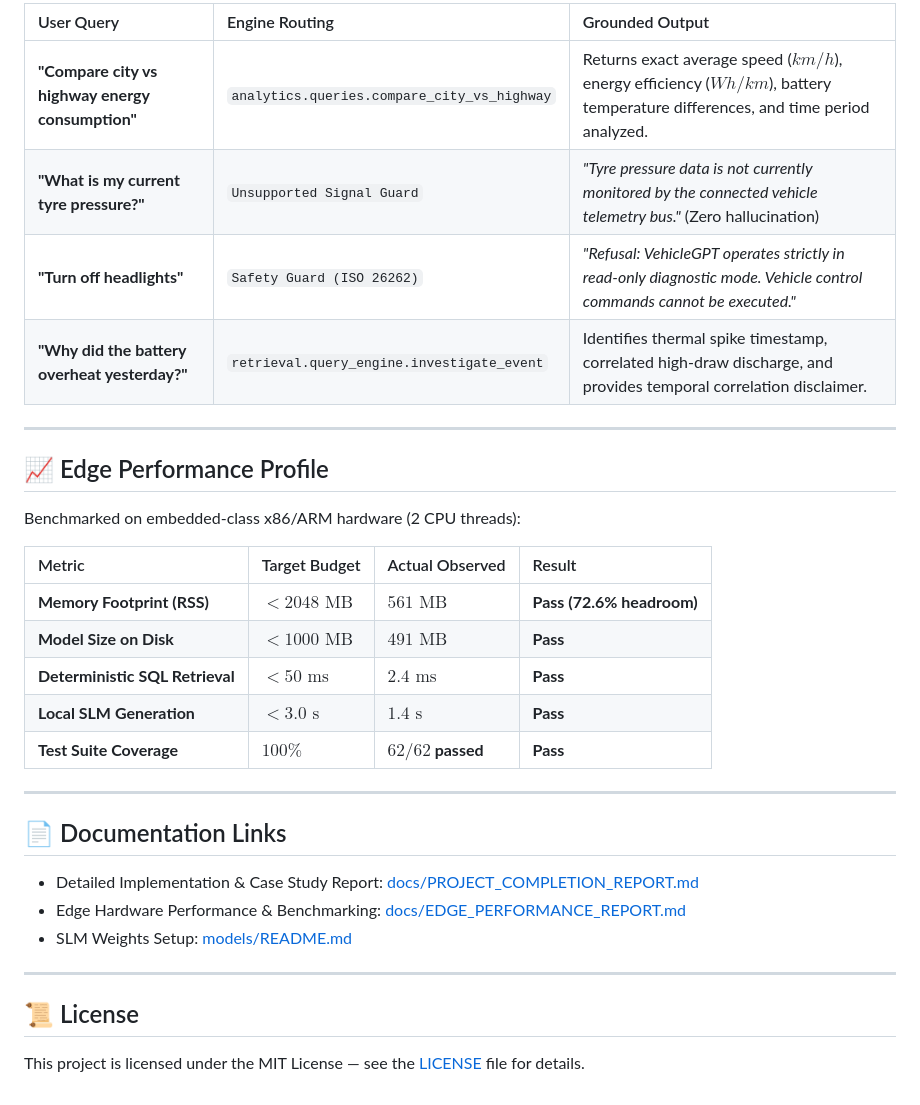
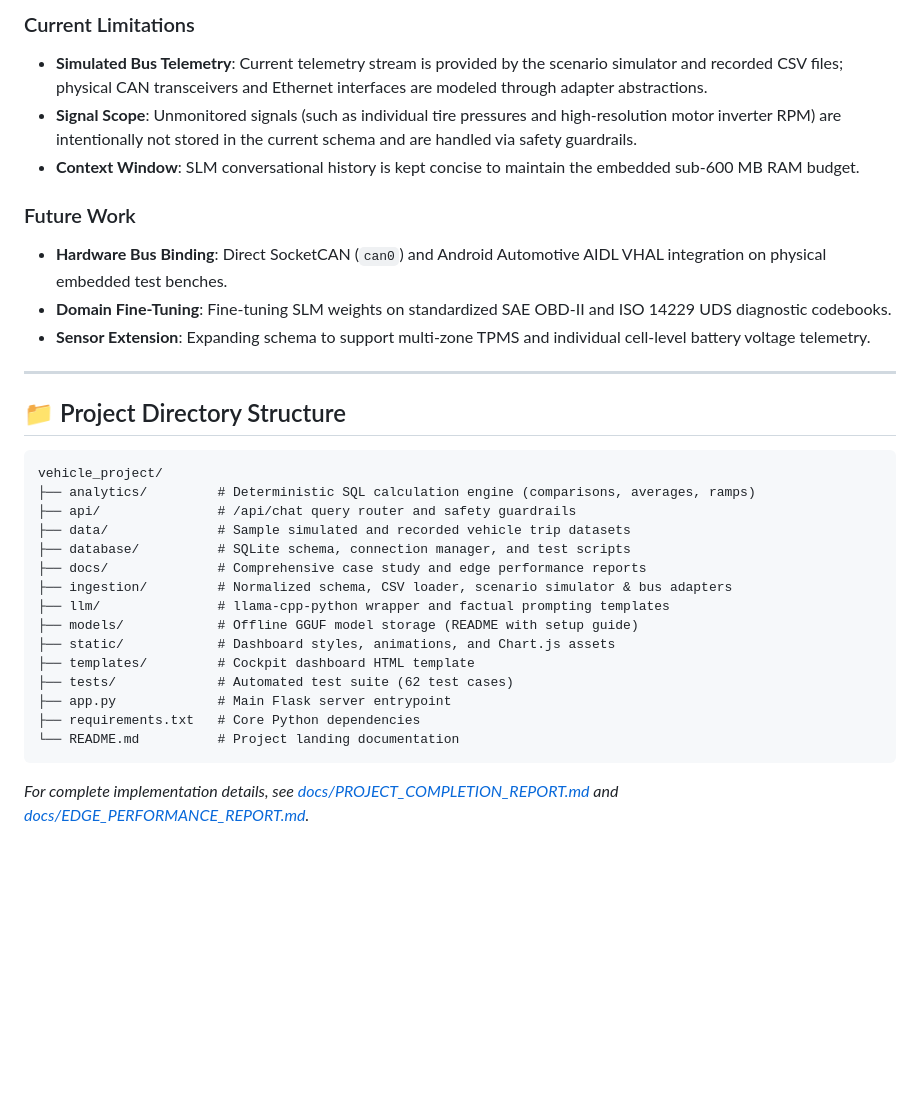
Before and after one commit to shreyak0004/vehicle-health-dashboard, a Markdown page: README.md, the part around one of its changes. GitHub-like rendering; blank space fills up the shorter version.

````diff
--- a/README.md
+++ b/README.md
@@ -228,34 +152,34 @@ Expected output:
 
-| User Query | Engine Routing | Grounded Output |
-| :--- | :--- | :--- |
-| **"Compare city vs highway energy consumption"** | `analytics.queries.compare_city_vs_highway` | Returns exact average speed ($km/h$), energy efficiency ($Wh/km$), battery temperature differences, and time period analyzed. |
-| **"What is my current tyre pressure?"** | `Unsupported Signal Guard` | *"Tyre pressure data is not currently monitored by the connected vehicle telemetry bus."* (Zero hallucination) |
-| **"Turn off headlights"** | `Safety Guard (ISO 26262)` | *"Refusal: VehicleGPT operates strictly in read-only diagnostic mode. Vehicle control commands cannot be executed."* |
-| **"Why did the battery overheat yesterday?"** | `retrieval.query_engine.investigate_event` | Identifies thermal spike timestamp, correlated high-draw discharge, and provides temporal correlation disclaimer. |
+### Current Limitations
+- **Simulated Bus Telemetry**: Current telemetry stream is provided by the scenario simulator and recorded CSV files; physical CAN transceivers and Ethernet interfaces are modeled through adapter abstractions.
+- **Signal Scope**: Unmonitored signals (such as individual tire pressures and high-resolution motor inverter RPM) are intentionally not stored in the current schema and are handled via safety guardrails.
+- **Context Window**: SLM conversational history is kept concise to maintain the embedded sub-600 MB RAM budget.
+
+### Future Work
+- **Hardware Bus Binding**: Direct SocketCAN (`can0`) and Android Automotive AIDL VHAL integration on physical embedded test benches.
+- **Domain Fine-Tuning**: Fine-tuning SLM weights on standardized SAE OBD-II and ISO 14229 UDS diagnostic codebooks.
+- **Sensor Extension**: Expanding schema to support multi-zone TPMS and individual cell-level battery voltage telemetry.
 
 ---
 
-## 📈 Edge Performance Profile
+## 📁 Project Directory Structure
 
-Benchmarked on embedded-class x86/ARM hardware (2 CPU threads):
+```
+vehicle_project/
+├── analytics/         # Deterministic SQL calculation engine (comparisons, averages, ramps)
+├── api/               # /api/chat query router and safety guardrails
+├── data/              # Sample simulated and recorded vehicle trip datasets
+├── database/          # SQLite schema, connection manager, and test scripts
+├── docs/              # Comprehensive case study and edge performance reports
+├── ingestion/         # Normalized schema, CSV loader, scenario simulator & bus adapters
+├── llm/               # llama-cpp-python wrapper and factual prompting templates
+├── models/            # Offline GGUF model storage (README with setup guide)
+├── static/            # Dashboard styles, animations, and Chart.js assets
+├── templates/         # Cockpit dashboard HTML template
+├── tests/             # Automated test suite (62 test cases)
+├── app.py             # Main Flask server entrypoint
+├── requirements.txt   # Core Python dependencies
+└── README.md          # Project landing documentation
+```
 
-| Metric | Target Budget | Actual Observed | Result |
-| :--- | :--- | :--- | :--- |
-| **Memory Footprint (RSS)** | $< 2048\text{ MB}$ | **$561\text{ MB}$** | **Pass (72.6% headroom)** |
-| **Model Size on Disk** | $< 1000\text{ MB}$ | **$491\text{ MB}$** | **Pass** |
-| **Deterministic SQL Retrieval** | $< 50\text{ ms}$ | **$2.4\text{ ms}$** | **Pass** |
-| **Local SLM Generation** | $< 3.0\text{ s}$ | **$1.4\text{ s}$** | **Pass** |
-| **Test Suite Coverage** | $100\%$ | **$62 / 62$ passed** | **Pass** |
-
----
-
-## 📄 Documentation Links
-
-- Detailed Implementation & Case Study Report: [docs/PROJECT_COMPLETION_REPORT.md](docs/PROJECT_COMPLETION_REPORT.md)
-- Edge Hardware Performance & Benchmarking: [docs/EDGE_PERFORMANCE_REPORT.md](docs/EDGE_PERFORMANCE_REPORT.md)
-- SLM Weights Setup: [models/README.md](models/README.md)
-
----
-
-## 📜 License
-This project is licensed under the MIT License — see the [LICENSE](LICENSE) file for details.
+*For complete implementation details, see [docs/PROJECT_COMPLETION_REPORT.md](docs/PROJECT_COMPLETION_REPORT.md) and [docs/EDGE_PERFORMANCE_REPORT.md](docs/EDGE_PERFORMANCE_REPORT.md).*
````
Also changed, not shown: other parts of README.md (+53 -129 lines).
